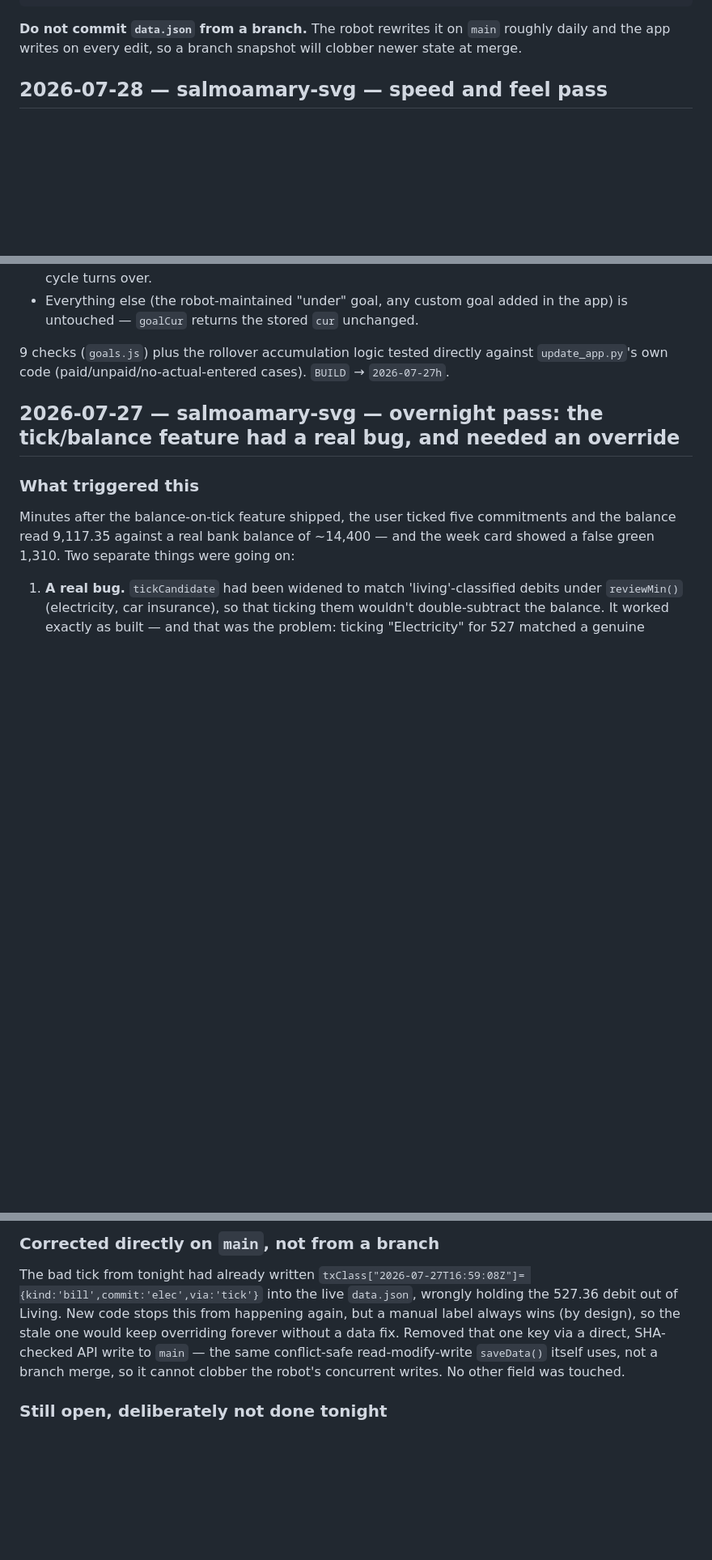
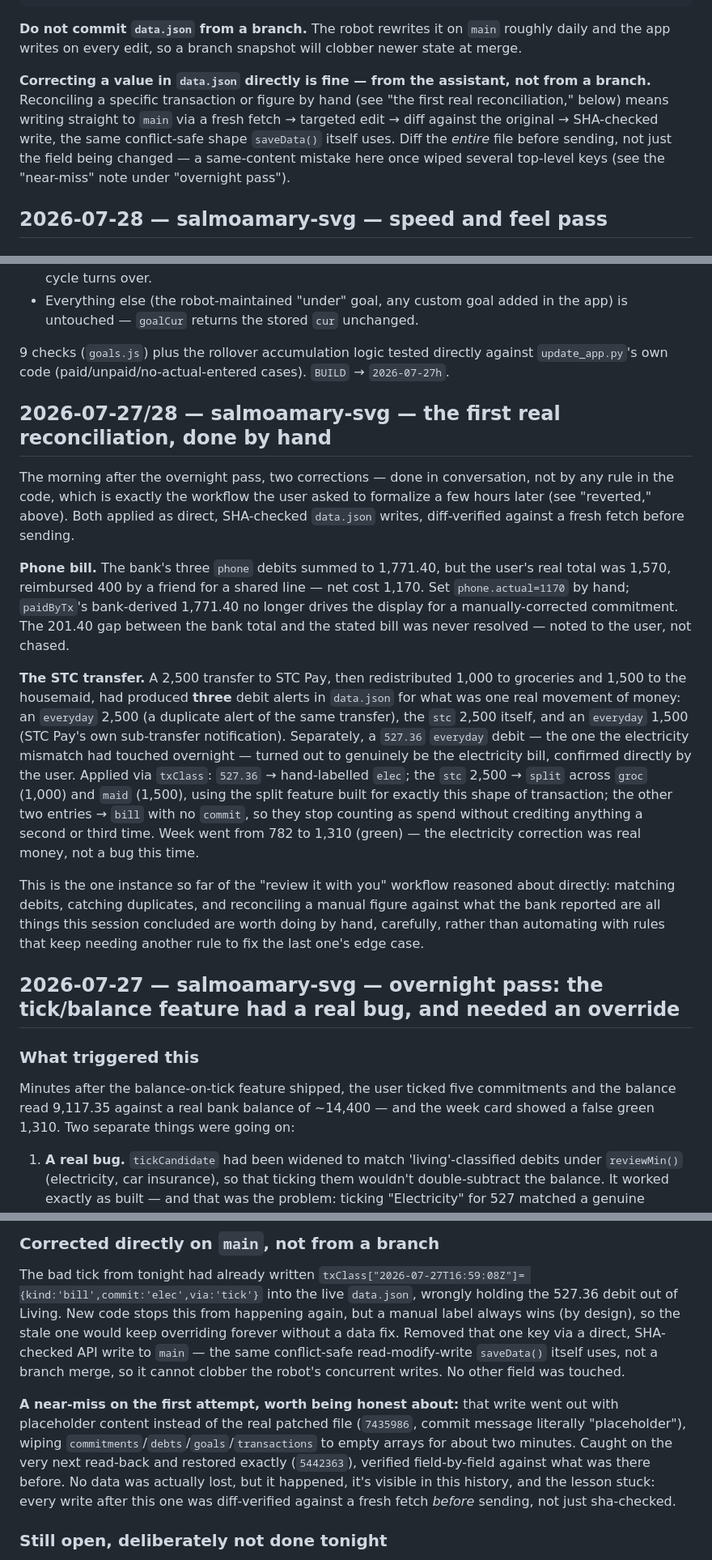
Before and after one commit to salmoamary-svg/ximazqq, a Markdown page: CLAUDE.md, 3 parts joined by grey strips. Shown at 81% size. GitHub-like rendering; blank space fills up the shorter version.

Commit message:
Document the phone-bill/STC reconciliation and the data.json near-miss
Two gaps in the running notes, closed out at end of session:

- The phone-bill (1,570-400=1,170) and STC-transfer (527=electricity,
  2,500 split groc/maid) corrections never got their own entry, despite
  being the first real instance of the "reconcile by hand" workflow the
  user asked to formalize a few hours later.
- The "overnight pass" entry's data-fix section didn't mention that the
  first attempt at that write went out with placeholder content and wiped
  several top-level keys for about two minutes before being caught and
  restored. It's visible in git log either way; better explained than left
  for a future reader to puzzle over.

Also notes in the preamble that a direct, SHA-checked write to data.json
from the assistant (not a branch) is an established, sanctioned pattern
now, with the diff-the-whole-file-first lesson attached.

No code changes.

Co-Authored-By: Claude Opus 5 <noreply@anthropic.com>
Claude-Session: https://claude.ai/code/session_019P7M6vrPXi5zzC1vvRwRzw

```diff
--- a/CLAUDE.md
+++ b/CLAUDE.md
@@ -18,6 +18,13 @@ There is nothing to build. To verify a change, syntax-check the artifacts:
 
 **Do not commit `data.json` from a branch.** The robot rewrites it on `main` roughly daily
 and the app writes on every edit, so a branch snapshot will clobber newer state at merge.
+
+**Correcting a value in `data.json` directly is fine — from the assistant, not from a branch.**
+Reconciling a specific transaction or figure by hand (see "the first real reconciliation," below)
+means writing straight to `main` via a fresh fetch → targeted edit → diff against the original →
+SHA-checked write, the same conflict-safe shape `saveData()` itself uses. Diff the *entire* file
+before sending, not just the field being changed — a same-content mistake here once wiped several
+top-level keys (see the "near-miss" note under "overnight pass").
 
 ## 2026-07-28 — salmoamary-svg — speed and feel pass
 
@@ -173,6 +180,36 @@ rather than a number someone has to remember to update:
 9 checks (`goals.js`) plus the rollover accumulation logic tested directly against
 `update_app.py`'s own code (paid/unpaid/no-actual-entered cases). `BUILD` → `2026-07-27h`.
 
+## 2026-07-27/28 — salmoamary-svg — the first real reconciliation, done by hand
+
+The morning after the overnight pass, two corrections — done in conversation, not by any rule in
+the code, which is exactly the workflow the user asked to formalize a few hours later (see
+"reverted," above). Both applied as direct, SHA-checked `data.json` writes, diff-verified against
+a fresh fetch before sending.
+
+**Phone bill.** The bank's three `phone` debits summed to 1,771.40, but the user's real total was
+1,570, reimbursed 400 by a friend for a shared line — net cost 1,170. Set `phone.actual=1170` by
+hand; `paidByTx`'s bank-derived 1,771.40 no longer drives the display for a manually-corrected
+commitment. The 201.40 gap between the bank total and the stated bill was never resolved — noted
+to the user, not chased.
+
+**The STC transfer.** A 2,500 transfer to STC Pay, then redistributed 1,000 to groceries and
+1,500 to the housemaid, had produced **three** debit alerts in `data.json` for what was one real
+movement of money: an `everyday` 2,500 (a duplicate alert of the same transfer), the `stc` 2,500
+itself, and an `everyday` 1,500 (STC Pay's own sub-transfer notification). Separately, a `527.36`
+`everyday` debit — the one the electricity mismatch had touched overnight — turned out to
+genuinely be the electricity bill, confirmed directly by the user. Applied via `txClass`: `527.36`
+→ hand-labelled `elec`; the `stc` 2,500 → `split` across `groc` (1,000) and `maid` (1,500), using
+the split feature built for exactly this shape of transaction; the other two entries → `bill` with
+no `commit`, so they stop counting as spend without crediting anything a second or third time.
+Week went from 782 to 1,310 (green) — the electricity correction was real money, not a bug this
+time.
+
+This is the one instance so far of the "review it with you" workflow reasoned about directly:
+matching debits, catching duplicates, and reconciling a manual figure against what the bank
+reported are all things this session concluded are worth doing by hand, carefully, rather than
+automating with rules that keep needing another rule to fix the last one's edge case.
+
 ## 2026-07-27 — salmoamary-svg — overnight pass: the tick/balance feature had a real bug, and needed an override
 
 ### What triggered this
@@ -227,6 +264,14 @@ debit out of Living. New code stops this from happening again, but a manual labe
 key via a direct, SHA-checked API write to `main` — the same conflict-safe read-modify-write
 `saveData()` itself uses, not a branch merge, so it cannot clobber the robot's concurrent writes.
 No other field was touched.
+
+**A near-miss on the first attempt, worth being honest about:** that write went out with placeholder
+content instead of the real patched file (`7435986`, commit message literally "placeholder"),
+wiping `commitments`/`debts`/`goals`/`transactions` to empty arrays for about two minutes.
+Caught on the very next read-back and restored exactly (`5442363`), verified field-by-field
+against what was there before. No data was actually lost, but it happened, it's visible in this
+history, and the lesson stuck: every write after this one was diff-verified against a fresh fetch
+*before* sending, not just sha-checked.
 
 ### Still open, deliberately not done tonight
 - **Balance drift itself** is not fixed, only made survivable. The email-parsing pipeline will
```
